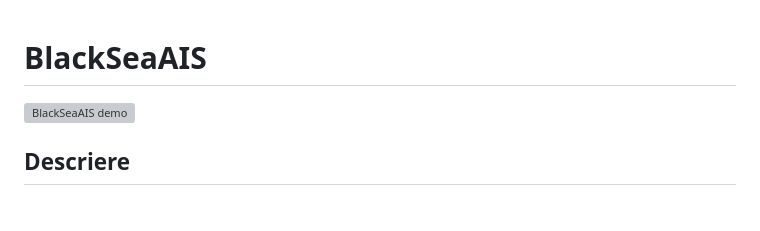
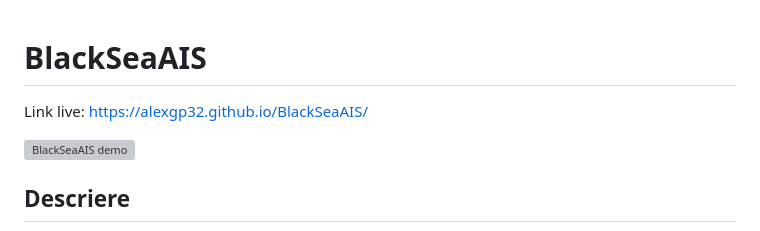
Before and after one commit to AlexGP32/BlackSeaAIS, a Markdown page: README.md, the part around the change. Drawn GitHub-style; blank space fills up the shorter version; grey boxes are pictures that could not be loaded.

Commit message:
added the live link

```diff
--- a/README.md
+++ b/README.md
@@ -1,4 +1,6 @@
 # BlackSeaAIS
+
+Link live: https://alexgp32.github.io/BlackSeaAIS/
 
 ![BlackSeaAIS demo](demo.gif)
 
```
